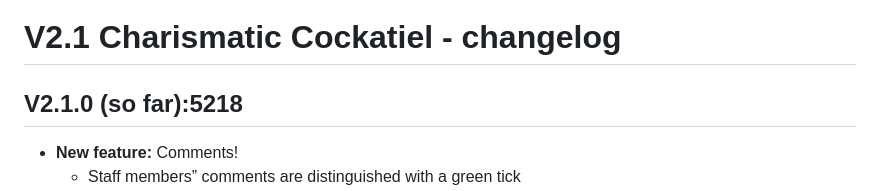
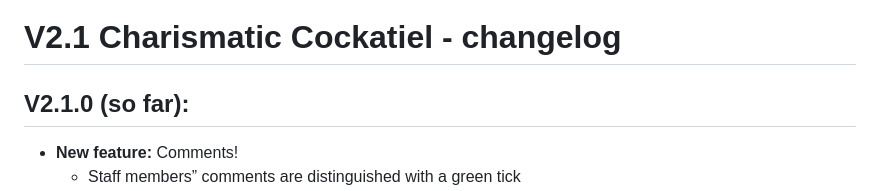
Before and after one commit to CriticalChicken/V2, a Markdown page: CHANGELOG.md, the part around the change. Drawn GitHub-style.

```diff
--- a/CHANGELOG.md
+++ b/CHANGELOG.md
@@ -1,6 +1,6 @@
 # V2.1 Charismatic Cockatiel - changelog
 
-## V2.1.0 (so far):5218
+## V2.1.0 (so far):
 
 - **New feature:** Comments!
   - Staff members&rdquo; comments are distinguished with a green tick
```
